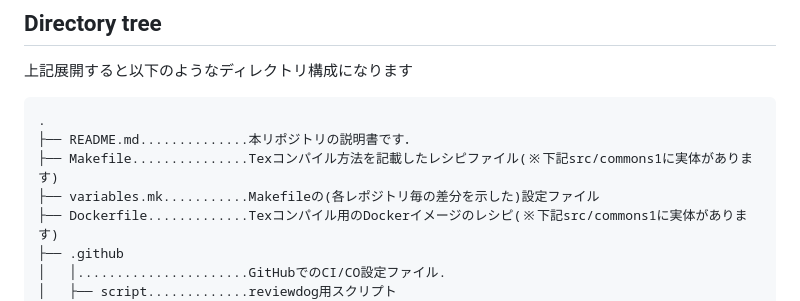
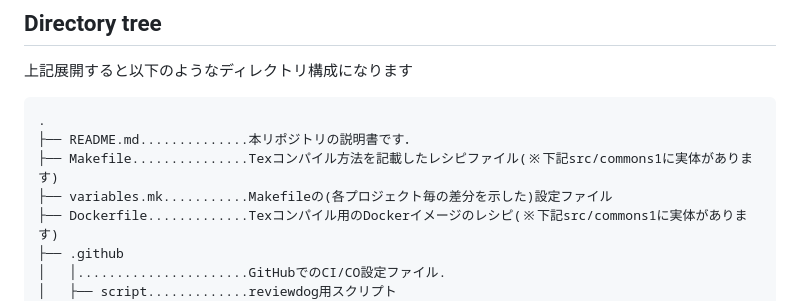
Before and after one commit to ichmy55/beamer-example, a Markdown page: README.md, the part around the change. GitHub-like rendering.

```diff
--- a/README.md
+++ b/README.md
@@ -28,7 +28,7 @@ $ git clone --recursive https://github.com/ichmy55/beamer-example.git
 .
 ├── README.md..............本リポジトリの説明書です．
 ├── Makefile...............Texコンパイル方法を記載したレシピファイル(※下記src/commons1に実体があります)
-├── variables.mk...........Makefileの(各レポジトリ毎の差分を示した)設定ファイル
+├── variables.mk...........Makefileの(各プロジェクト毎の差分を示した)設定ファイル
 ├── Dockerfile.............Texコンパイル用のDockerイメージのレシピ(※下記src/commons1に実体があります)
 ├── .github
 │   │......................GitHubでのCI/CO設定ファイル.
```
Also changed, not shown: src/docs/CICD.md (+2 -0 lines).
